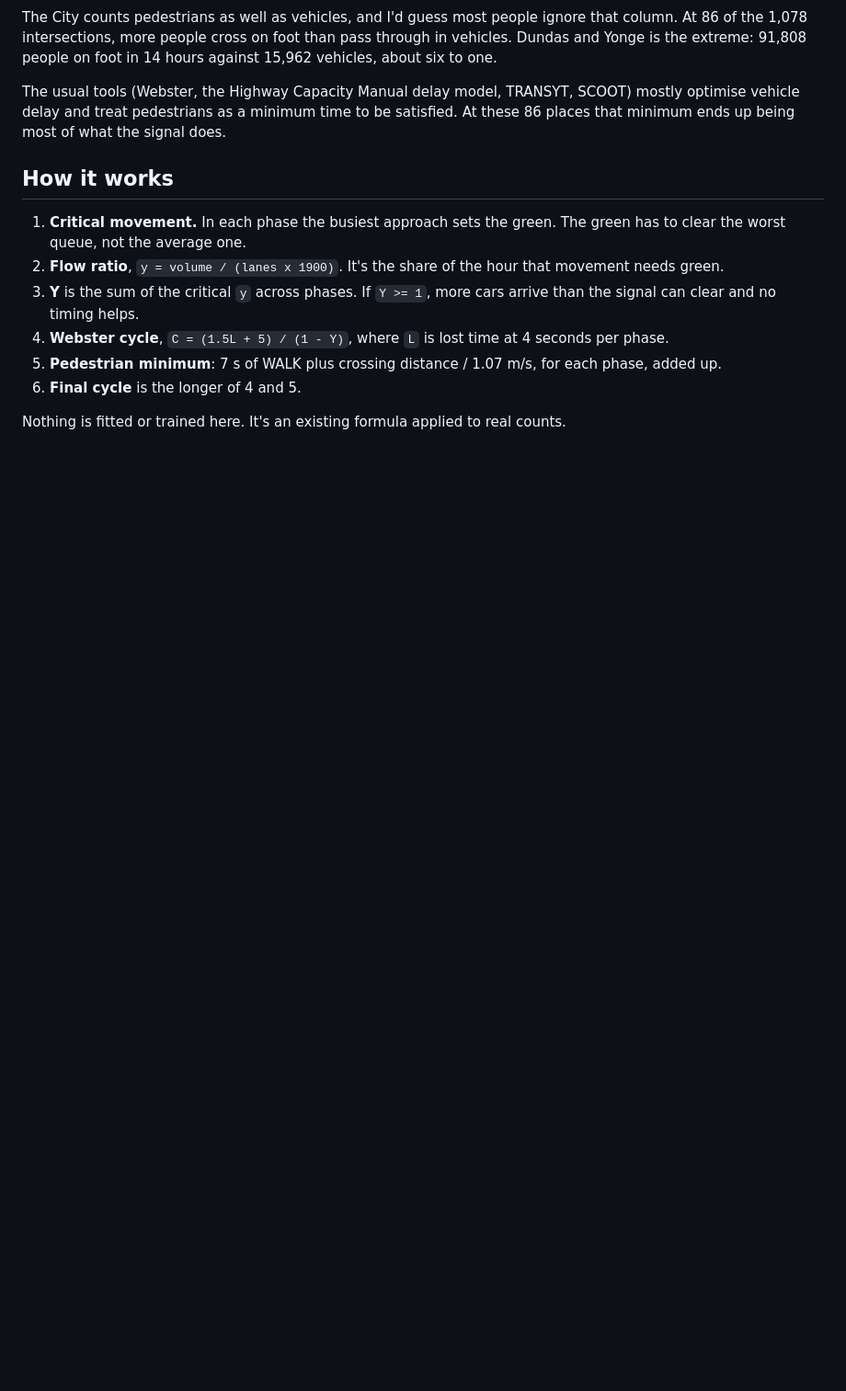
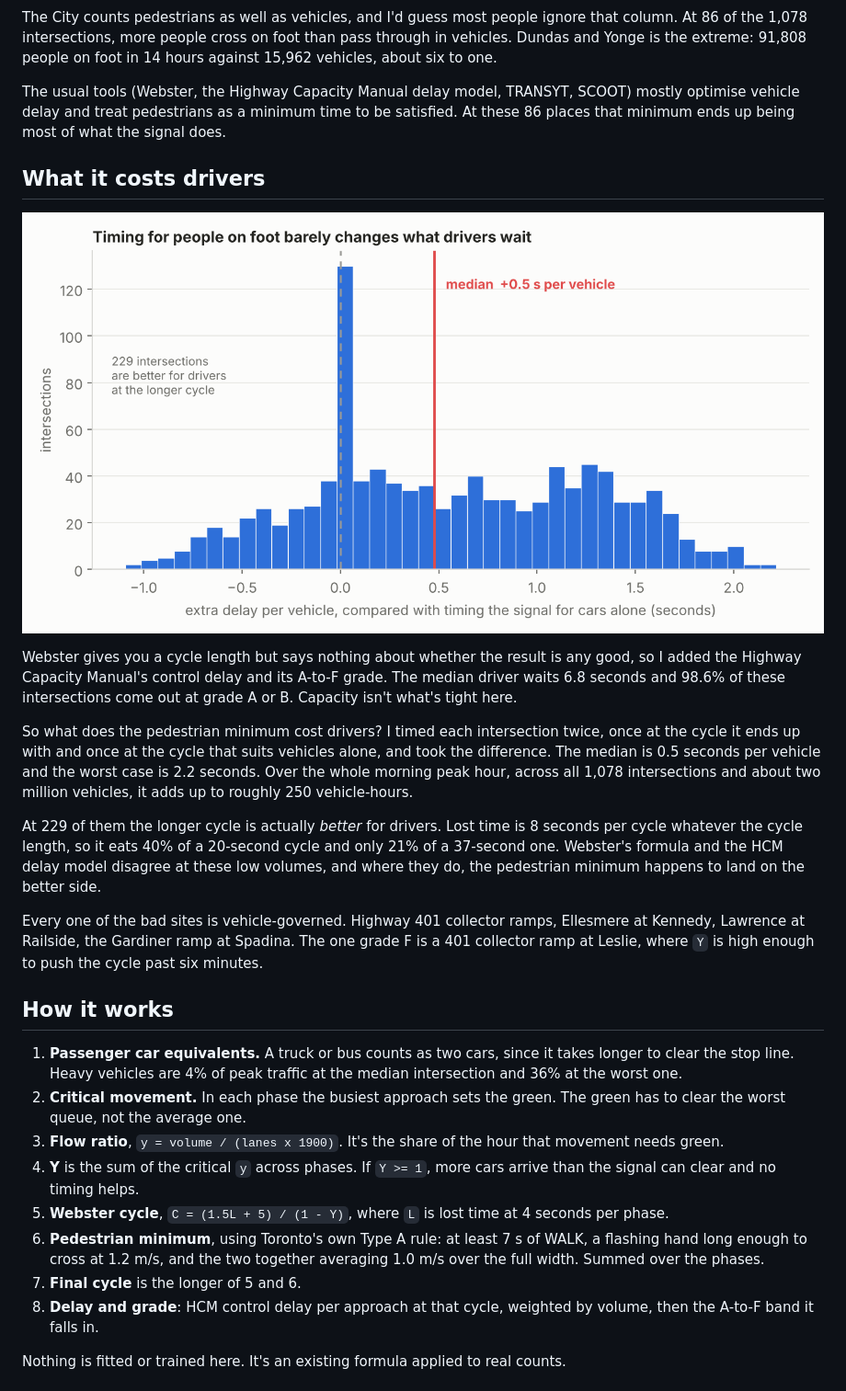
Before and after one commit to Hasan-Shif/Toronto-Signal-Timing, a Markdown page: README.md, the part around one of its changes. Shown at 92% size. Rendered like a GitHub page; pictures changed too: figures/4_cost_of_waiting.png (added); blank space fills up the shorter version.

```diff
--- a/README.md
+++ b/README.md
@@ -42,19 +48,52 @@ SCOOT) mostly optimise vehicle delay and treat pedestrians as a minimum time
 to be satisfied. At these 86 places that minimum ends up being most of what the
 signal does.
 
+## What it costs drivers
+
+![Cost of the pedestrian minimum](figures/4_cost_of_waiting.png)
+
+Webster gives you a cycle length but says nothing about whether the result is
+any good, so I added the Highway Capacity Manual's control delay and its A-to-F
+grade. The median driver waits 6.8 seconds and 98.6% of these intersections
+come out at grade A or B. Capacity isn't what's tight here.
+
+So what does the pedestrian minimum cost drivers? I timed each intersection
+twice, once at the cycle it ends up with and once at the cycle that suits
+vehicles alone, and took the difference. The median is 0.5 seconds per vehicle
+and the worst case is 2.2 seconds. Over the whole morning peak hour, across all
+1,078 intersections and about two million vehicles, it adds up to roughly 250
+vehicle-hours.
+
+At 229 of them the longer cycle is actually *better* for drivers. Lost time is
+8 seconds per cycle whatever the cycle length, so it eats 40% of a 20-second
+cycle and only 21% of a 37-second one. Webster's formula and the HCM delay
+model disagree at these low volumes, and where they do, the pedestrian
+minimum happens to land on the better side.
+
+Every one of the bad sites is vehicle-governed. Highway 401 collector ramps,
+Ellesmere at Kennedy, Lawrence at Railside, the Gardiner ramp at Spadina. The
+one grade F is a 401 collector ramp at Leslie, where `Y` is high enough to push
+the cycle past six minutes.
+
 ## How it works
 
-1. **Critical movement.** In each phase the busiest approach sets the green.
+1. **Passenger car equivalents.** A truck or bus counts as two cars, since it
+   takes longer to clear the stop line. Heavy vehicles are 4% of peak traffic
+   at the median intersection and 36% at the worst one.
+2. **Critical movement.** In each phase the busiest approach sets the green.
    The green has to clear the worst queue, not the average one.
-2. **Flow ratio**, `y = volume / (lanes x 1900)`. It's the share of the hour
+3. **Flow ratio**, `y = volume / (lanes x 1900)`. It's the share of the hour
    that movement needs green.
-3. **Y** is the sum of the critical `y` across phases. If `Y >= 1`, more cars
+4. **Y** is the sum of the critical `y` across phases. If `Y >= 1`, more cars
    arrive than the signal can clear and no timing helps.
-4. **Webster cycle**, `C = (1.5L + 5) / (1 - Y)`, where `L` is lost time at
+5. **Webster cycle**, `C = (1.5L + 5) / (1 - Y)`, where `L` is lost time at
    4 seconds per phase.
-5. **Pedestrian minimum**: 7 s of WALK plus crossing distance / 1.07 m/s, for
-   each phase, added up.
-6. **Final cycle** is the longer of 4 and 5.
+6. **Pedestrian minimum**, using Toronto's own Type A rule: at least 7 s of
+   WALK, a flashing hand long enough to cross at 1.2 m/s, and the two together
+   averaging 1.0 m/s over the full width. Summed over the phases.
+7. **Final cycle** is the longer of 5 and 6.
+8. **Delay and grade**: HCM control delay per approach at that cycle, weighted
+   by volume, then the A-to-F band it falls in.
 
 Nothing is fitted or trained here. It's an existing formula applied to real
 counts.
```
Also changed, not shown: other parts of README.md (+59 -8 lines), figures/1_cycle_distribution.png, figures/2_map.png, figures/3_who_is_served.png, 4 other files.
